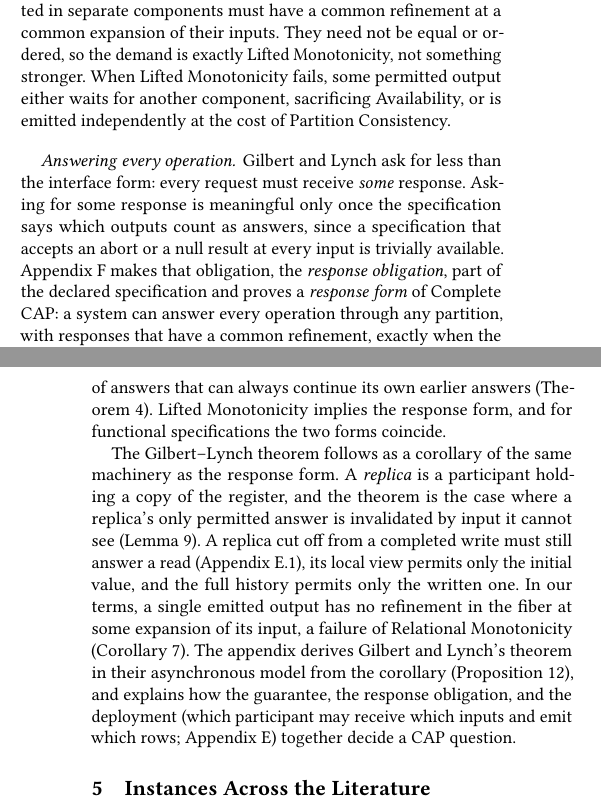
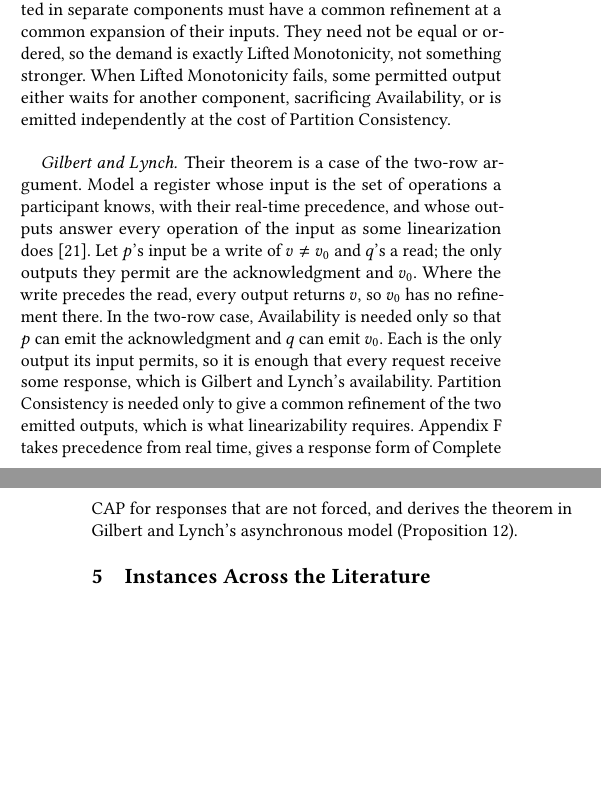
Before and after one commit to jhellerstein/coord-criterion, a LaTeX document (main.tex, which reads sections/distributed.tex): two parts of the columns of pages 12 and 13 of 29 before the commit and two parts of the columns of pages 12 and 13 of 28 after it, joined at a grey line, cut so that both start at the same text, the shorter picture padded with empty space. Compiled offline with pdfLaTeX.

Commit message:
§4.5: Gilbert-Lynch as a case of the two-row argument; drop the interface/response-form apology

```diff
--- a/sections/distributed.tex
+++ b/sections/distributed.tex
@@ -378,34 +375,20 @@ fails, some permitted output either waits for another component, sacrificing
 Availability, or is emitted independently at the cost of Partition
 Consistency.
 
-\paragraph{Answering every operation.}
-Gilbert and Lynch ask for less than the interface form: every request
-must receive \emph{some} response.  Asking for some response is meaningful only
-once the specification says which outputs count as answers, since a specification
-that accepts an abort or a null result at every input is trivially available.
-Appendix~\ref{app:cap-response} makes that obligation, the \emph{response
-obligation}, part of the declared
-specification and proves a \emph{response form} of Complete CAP: a system can
-answer every operation through any partition, with responses that have a
-common \outnoun, exactly when the specification is consistent on some \emph{response
-interface}, a total choice of answers that can always continue its own earlier
-answers (Theorem~\ref{thm:complete-cap-response}).  Lifted Monotonicity implies
-the response form, and for functional specifications the two forms coincide.
-
-The Gilbert--Lynch theorem follows as a corollary of the same machinery as
-the response form.  A
-\emph{replica} is a participant holding a copy of the register, and the theorem
-is the case where a replica's only permitted answer is invalidated by input it
-cannot see (Lemma~\ref{lem:forced-answer}).  A replica cut off
-from a completed write must still answer a read
-(Appendix~\ref{app:registers}), its local view permits only
-the initial value, and the full history permits only the written one.  In our
-terms, a single emitted output has no \outnoun in the fiber at some \indesc of its
-input,
-a failure of Relational Monotonicity
-(Corollary~\ref{cor:gilbert-lynch}).  The appendix derives Gilbert and Lynch's
-theorem in their asynchronous model from the corollary
-(Proposition~\ref{prop:gl-async}), and explains how the guarantee,
-the response obligation, and the deployment (which participant may receive
-which inputs and emit which rows; Appendix~\ref{app:deployment}) together
-decide a CAP question.
+\paragraph{Gilbert and Lynch.}
+Their theorem is a case of the two-row argument.  Model a register whose input
+is the set of operations a participant knows, with their real-time
+precedence, and whose outputs answer every operation of the input as some
+linearization does~\cite{herlihy1990linearizability}.  Let $p$'s input be a
+write of $v\neq v_0$ and $q$'s a read; the only outputs they permit are the
+acknowledgment and $v_0$.  Where the write precedes the read, every output
+returns $v$, so $v_0$ has no \outnoun there.  In the two-row case,
+Availability is needed only so that $p$ can emit the acknowledgment and $q$
+can emit $v_0$.  Each is the only output its input permits, so it is enough
+that every request receive some response, which is Gilbert and Lynch's
+availability.  Partition Consistency is needed only to give a common
+\outnoun of the two emitted outputs, which is what linearizability requires.
+Appendix~\ref{app:cap-response} takes precedence from real time, gives a
+response form of Complete CAP for responses that are not forced, and derives
+the theorem in Gilbert and Lynch's asynchronous model
+(Proposition~\ref{prop:gl-async}).
```
Also changed, not shown: sections/related-work.tex (+2 -4 lines), lean/README.md, sections/distributed.tex (3 more changed lines), 2 other files.
